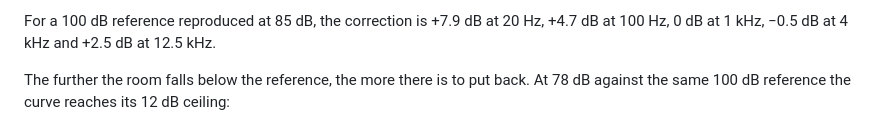
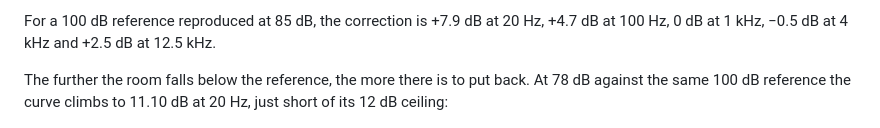
Before and after one commit to stoatworks-labs/contourtonist, a Markdown page: README.md, the part around the change. Rendered like a GitHub page.

Commit message:
README: the deep-correction example stops short of the ceiling
The README said the curve reaches its 12 dB ceiling at 78 dB against a 100 dB
reference, while the screenshot under it (and its own caption) shows 11.10 dB
peak correction with Max gain at 12.0 dB. The screenshot and the code agree with
each other: with the default 1 dB hysteresis a 78 dB room is tracked at 79 phon,
and compensationCurve(100, 79) peaks at 11.10 dB at 20 Hz (11.63 dB even at a
full 78 phon). The ceiling only bites from about 77.3 phon down. The sentence
now says what the figure shows.

Co-Authored-By: Claude Opus 5.5 <noreply@anthropic.com>

```diff
--- a/README.md
+++ b/README.md
@@ -53,7 +53,8 @@ For a 100 dB reference reproduced at 85 dB, the correction is +7.9 dB at 20 Hz,
 100 Hz, 0 dB at 1 kHz, −0.5 dB at 4 kHz and +2.5 dB at 12.5 kHz.
 
 The further the room falls below the reference, the more there is to put back. At 78 dB
-against the same 100 dB reference the curve reaches its 12 dB ceiling:
+against the same 100 dB reference the curve climbs to 11.10 dB at 20 Hz, just short of its
+12 dB ceiling:
 
 ![The same window with the room 22 dB down, the curve now reaching 11.10 dB at 20 Hz and
 approaching the configured gain ceiling](docs/screenshots/deep-correction.png)
```
